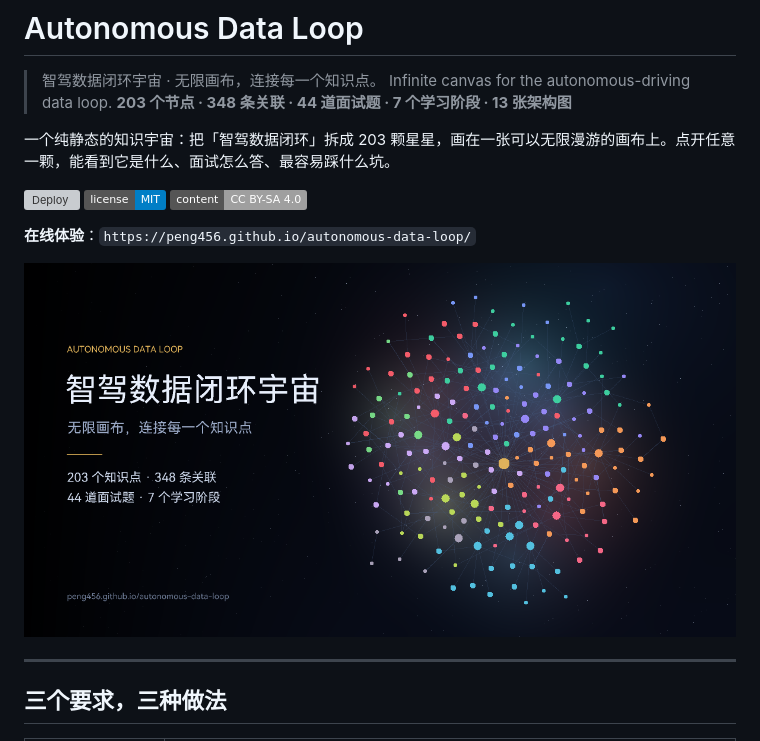
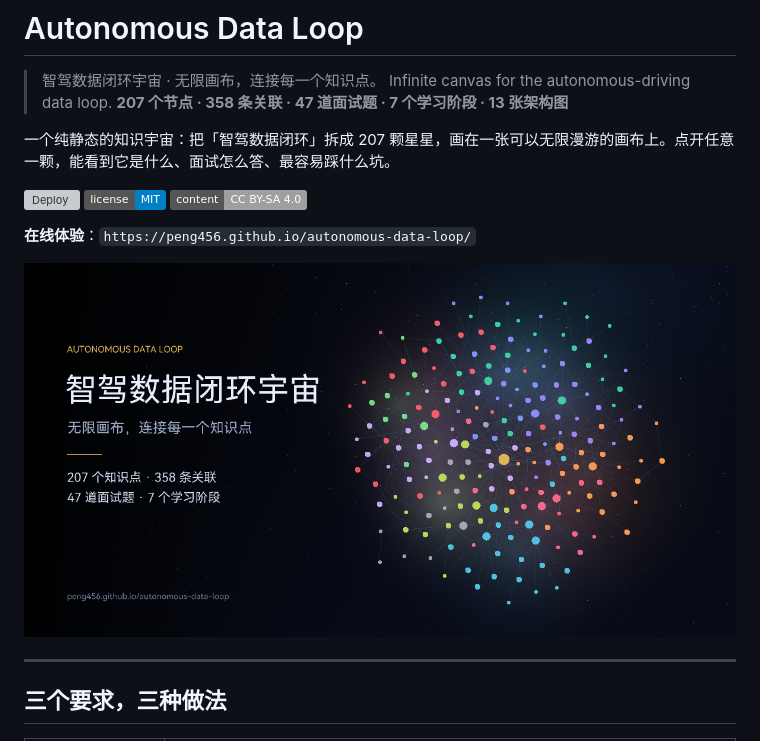
Before and after one commit to peng456/autonomous-data-loop, a Markdown page: README.md, the part around the change. Drawn GitHub-style; pictures changed too: assets/og.png; badges without logos; grey boxes are pictures that could not be loaded.

```diff
--- a/README.md
+++ b/README.md
@@ -2,9 +2,9 @@
 
 > 智驾数据闭环宇宙 · 无限画布，连接每一个知识点。
 > Infinite canvas for the autonomous-driving data loop.
-> **203 个节点 · 348 条关联 · 44 道面试题 · 7 个学习阶段 · 13 张架构图**
+> **207 个节点 · 358 条关联 · 47 道面试题 · 7 个学习阶段 · 13 张架构图**
 
-一个纯静态的知识宇宙：把「智驾数据闭环」拆成 203 颗星星，画在一张可以无限漫游的画布上。点开任意一颗，能看到它是什么、面试怎么答、最容易踩什么坑。
+一个纯静态的知识宇宙：把「智驾数据闭环」拆成 207 颗星星，画在一张可以无限漫游的画布上。点开任意一颗，能看到它是什么、面试怎么答、最容易踩什么坑。
 
 [![Deploy](https://github.com/peng456/autonomous-data-loop/actions/workflows/pages.yml/badge.svg)](../../actions)
 [![License: MIT](https://img.shields.io/badge/license-MIT-blue.svg)](LICENSE)
```
Also changed, not shown: 5 other files.
